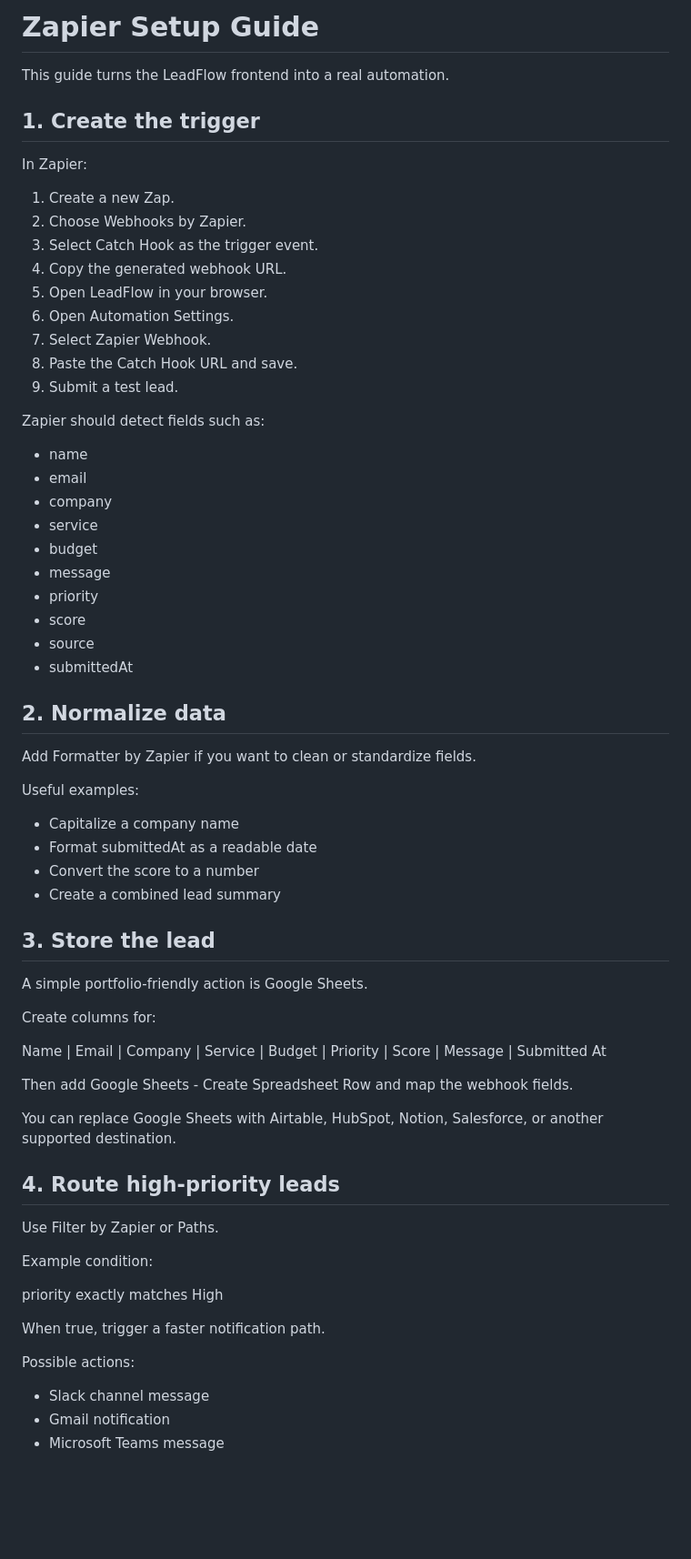
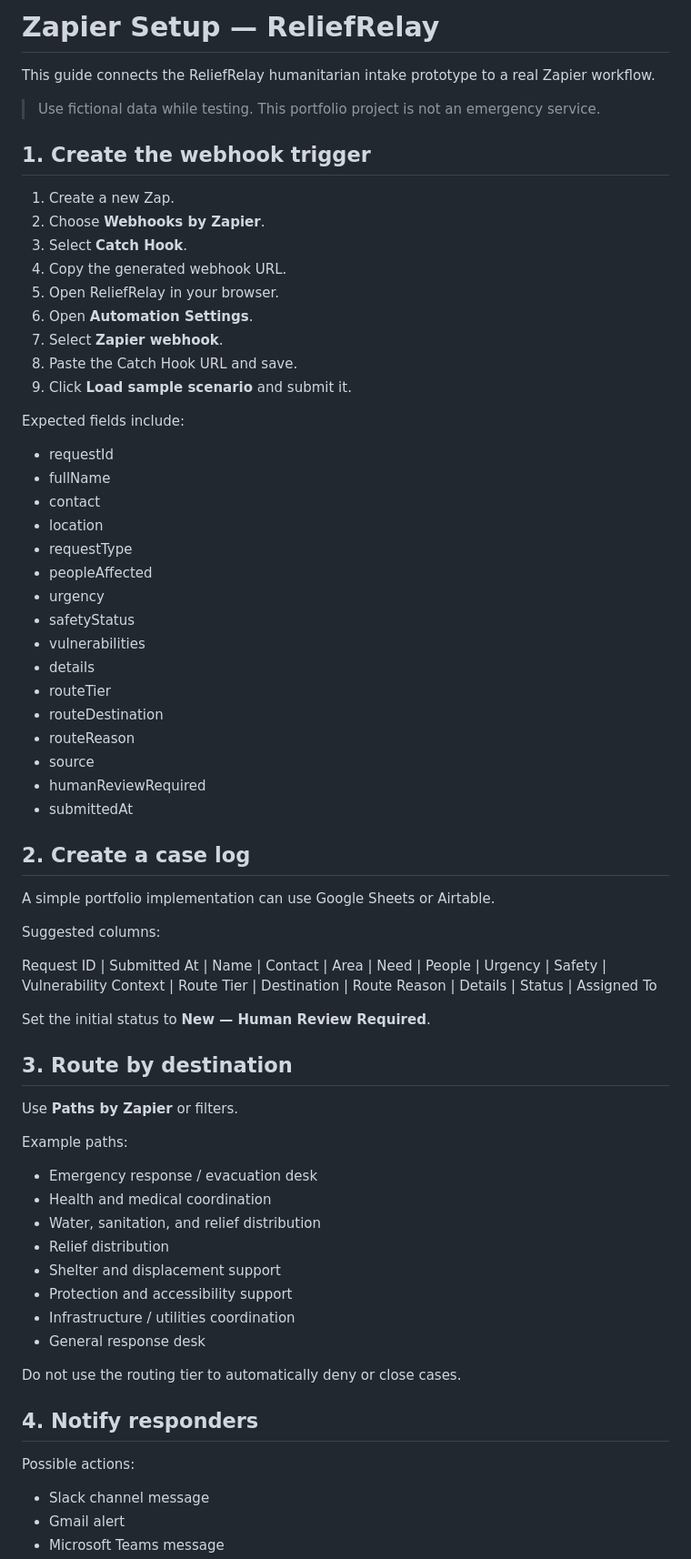
Before and after one commit to Arondith/Zapier-Project, a Markdown page: docs/ZAPIER_SETUP.md, the part around one of its changes. Shown at 91% size. Rendered like a GitHub page; blank space fills up the shorter version.

Commit message:
Update Zapier guide for disaster response workflow

```diff
--- a/docs/ZAPIER_SETUP.md
+++ b/docs/ZAPIER_SETUP.md
@@ -1,69 +1,71 @@
-# Zapier Setup Guide
+# Zapier Setup — ReliefRelay
 
-This guide turns the LeadFlow frontend into a real automation.
+This guide connects the ReliefRelay humanitarian intake prototype to a real Zapier workflow.
 
-## 1. Create the trigger
+> Use fictional data while testing. This portfolio project is not an emergency service.
 
-In Zapier:
+## 1. Create the webhook trigger
 
 1. Create a new Zap.
-2. Choose Webhooks by Zapier.
-3. Select Catch Hook as the trigger event.
+2. Choose **Webhooks by Zapier**.
+3. Select **Catch Hook**.
 4. Copy the generated webhook URL.
-5. Open LeadFlow in your browser.
-6. Open Automation Settings.
-7. Select Zapier Webhook.
+5. Open ReliefRelay in your browser.
+6. Open **Automation Settings**.
+7. Select **Zapier webhook**.
 8. Paste the Catch Hook URL and save.
-9. Submit a test lead.
+9. Click **Load sample scenario** and submit it.
 
-Zapier should detect fields such as:
+Expected fields include:
 
-- name
-- email
-- company
-- service
-- budget
-- message
-- priority
-- score
+- requestId
+- fullName
+- contact
+- location
+- requestType
+- peopleAffected
+- urgency
+- safetyStatus
+- vulnerabilities
+- details
+- routeTier
+- routeDestination
+- routeReason
 - source
+- humanReviewRequired
 - submittedAt
 
-## 2. Normalize data
+## 2. Create a case log
 
-Add Formatter by Zapier if you want to clean or standardize fields.
+A simple portfolio implementation can use Google Sheets or Airtable.
 
-Useful examples:
+Suggested columns:
 
-- Capitalize a company name
-- Format submittedAt as a readable date
-- Convert the score to a number
-- Create a combined lead summary
+Request ID | Submitted At | Name | Contact | Area | Need | People | Urgency | Safety | Vulnerability Context | Route Tier | Destination | Route Reason | Details | Status | Assigned To
 
-## 3. Store the lead
+Set the initial status to **New — Human Review Required**.
 
-A simple portfolio-friendly action is Google Sheets.
+## 3. Route by destination
 
-Create columns for:
+Use **Paths by Zapier** or filters.
 
-Name | Email | Company | Service | Budget | Priority | Score | Message | Submitted At
+Example paths:
 
-Then add Google Sheets - Create Spreadsheet Row and map the webhook fields.
+- Emergency response / evacuation desk
+- Health and medical coordination
+- Water, sanitation, and relief distribution
+- Relief distribution
+- Shelter and displacement support
+- Protection and accessibility support
+- Infrastructure / utilities coordination
+- General response desk
 
-You can replace Google Sheets with Airtable, HubSpot, Notion, Salesforce, or another supported destination.
+Do not use the routing tier to automatically deny or close cases.
 
-## 4. Route high-priority leads
-
-Use Filter by Zapier or Paths.
-
-Example condition:
-
-priority exactly matches High
-
-When true, trigger a faster notification path.
+## 4. Notify responders
 
 Possible actions:
 
 - Slack channel message
-- Gmail notification
+- Gmail alert
 - Microsoft Teams message
```
Also changed, not shown: other parts of docs/ZAPIER_SETUP.md (+70 -49 lines).
